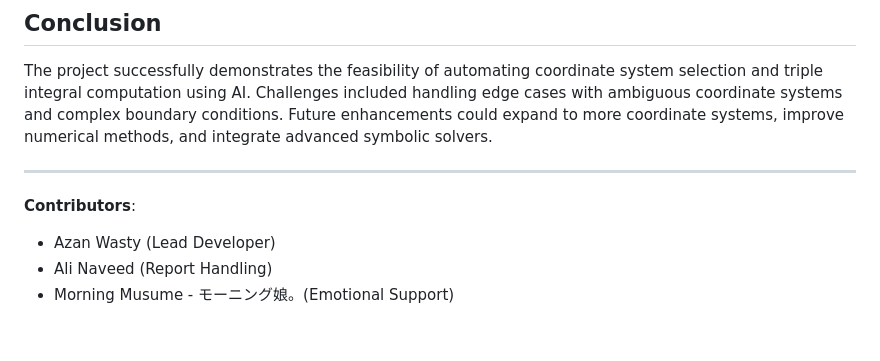
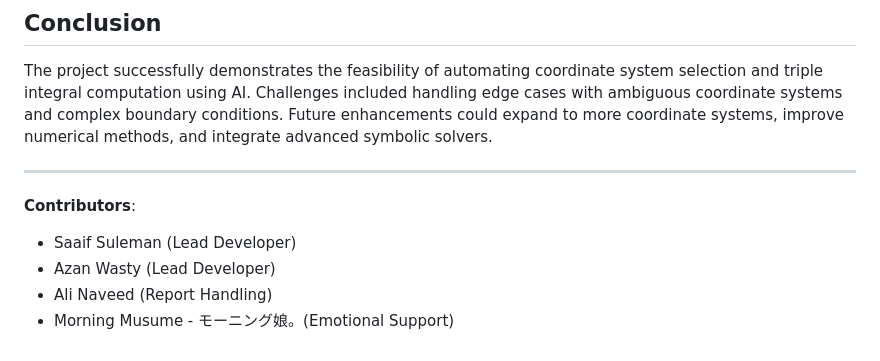
Before and after one commit to luffy-2606/3D-Volume-Calculator, a Markdown page: README.md, the part around the change. Rendered like a GitHub page.

```diff
--- a/README.md
+++ b/README.md
@@ -78,6 +78,7 @@ The project successfully demonstrates the feasibility of automating coordinate s
 ---
 
 **Contributors**:
+- Saaif Suleman (Lead Developer)
 - Azan Wasty (Lead Developer)
 - Ali Naveed (Report Handling)
 - Morning Musume - モーニング娘。(Emotional Support)
```
